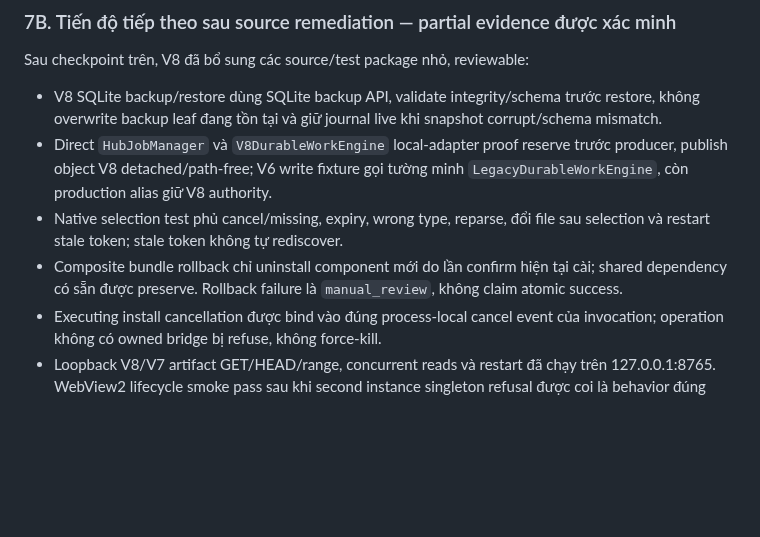
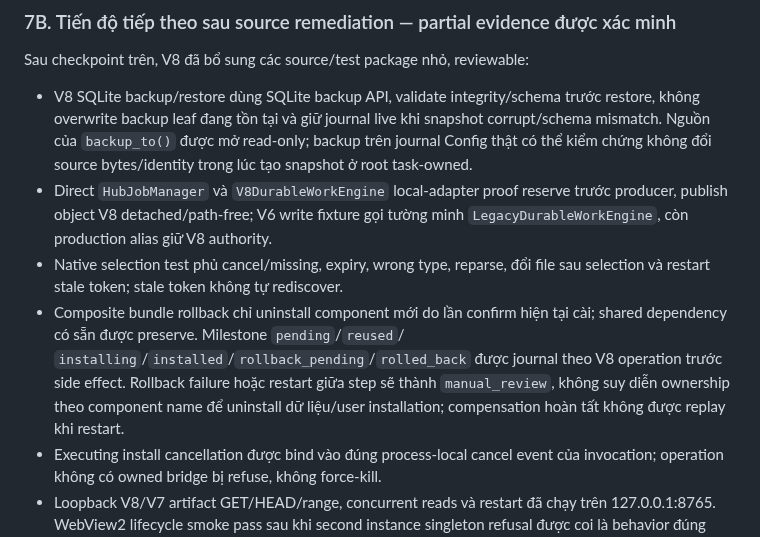
Before and after one commit to letam10/local-ai-hub, a Markdown page: Plan_Miss.md, the part around the change. GitHub-like rendering; blank space fills up the shorter version.

Commit message:
docs(v8): record durable bundle recovery

```diff
--- a/Plan_Miss.md
+++ b/Plan_Miss.md
@@ -181,15 +181,21 @@ Sau checkpoint trên, V8 đã bổ sung các source/test package nhỏ, reviewab
 
 - V8 SQLite backup/restore dùng SQLite backup API, validate integrity/schema
   trước restore, không overwrite backup leaf đang tồn tại và giữ journal live
-  khi snapshot corrupt/schema mismatch.
+  khi snapshot corrupt/schema mismatch. Nguồn của `backup_to()` được mở
+  read-only; backup trên journal Config thật có thể kiểm chứng không đổi
+  source bytes/identity trong lúc tạo snapshot ở root task-owned.
 - Direct `HubJobManager` và `V8DurableWorkEngine` local-adapter proof reserve
   trước producer, publish object V8 detached/path-free; V6 write fixture gọi
   tường minh `LegacyDurableWorkEngine`, còn production alias giữ V8 authority.
 - Native selection test phủ cancel/missing, expiry, wrong type, reparse, đổi
   file sau selection và restart stale token; stale token không tự rediscover.
 - Composite bundle rollback chỉ uninstall component mới do lần confirm hiện tại
-  cài; shared dependency có sẵn được preserve. Rollback failure là
-  `manual_review`, không claim atomic success.
+  cài; shared dependency có sẵn được preserve. Milestone `pending`/`reused`/
+  `installing`/`installed`/`rollback_pending`/`rolled_back` được journal theo
+  V8 operation trước side effect. Rollback failure hoặc restart giữa step sẽ
+  thành `manual_review`, không suy diễn ownership theo component name để
+  uninstall dữ liệu/user installation; compensation hoàn tất không được
+  replay khi restart.
 - Executing install cancellation được bind vào đúng process-local cancel event
   của invocation; operation không có owned bridge bị refuse, không force-kill.
 - Loopback V8/V7 artifact GET/HEAD/range, concurrent reads và restart đã chạy
```
